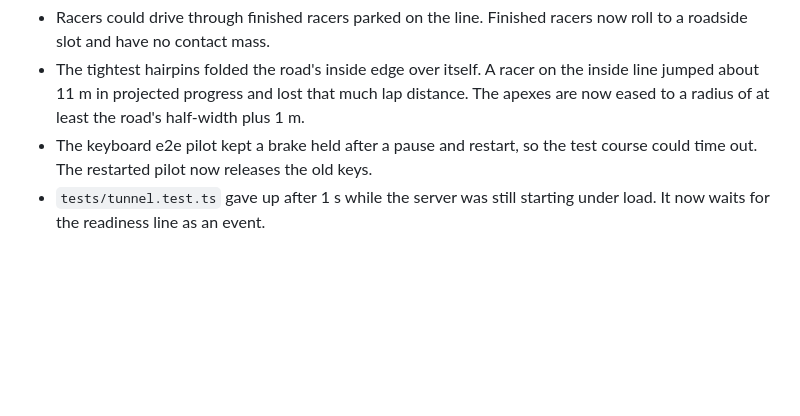
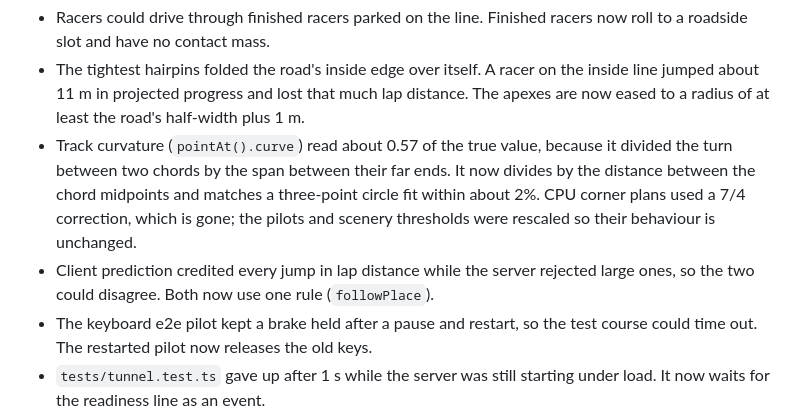
Before and after one commit to SainyTK/chocobo-racing-threejs, a Markdown page: docs/testing.md, the part around the change. Rendered like a GitHub page; blank space fills up the shorter version.

Commit message:
Record the curvature fix and the shared lap-progress rule in the testing notes

```diff
--- a/docs/testing.md
+++ b/docs/testing.md
@@ -168,6 +168,8 @@ Bugs found and fixed during the pass:
 
 - Racers could drive through finished racers parked on the line. Finished racers now roll to a roadside slot and have no contact mass.
 - The tightest hairpins folded the road's inside edge over itself. A racer on the inside line jumped about 11 m in projected progress and lost that much lap distance. The apexes are now eased to a radius of at least the road's half-width plus 1 m.
+- Track curvature (`pointAt().curve`) read about 0.57 of the true value, because it divided the turn between two chords by the span between their far ends. It now divides by the distance between the chord midpoints and matches a three-point circle fit within about 2%. CPU corner plans used a 7/4 correction, which is gone; the pilots and scenery thresholds were rescaled so their behaviour is unchanged.
+- Client prediction credited every jump in lap distance while the server rejected large ones, so the two could disagree. Both now use one rule (`followPlace`).
 - The keyboard e2e pilot kept a brake held after a pause and restart, so the test course could time out. The restarted pilot now releases the old keys.
 - `tests/tunnel.test.ts` gave up after 1 s while the server was still starting under load. It now waits for the readiness line as an event.
 
```
